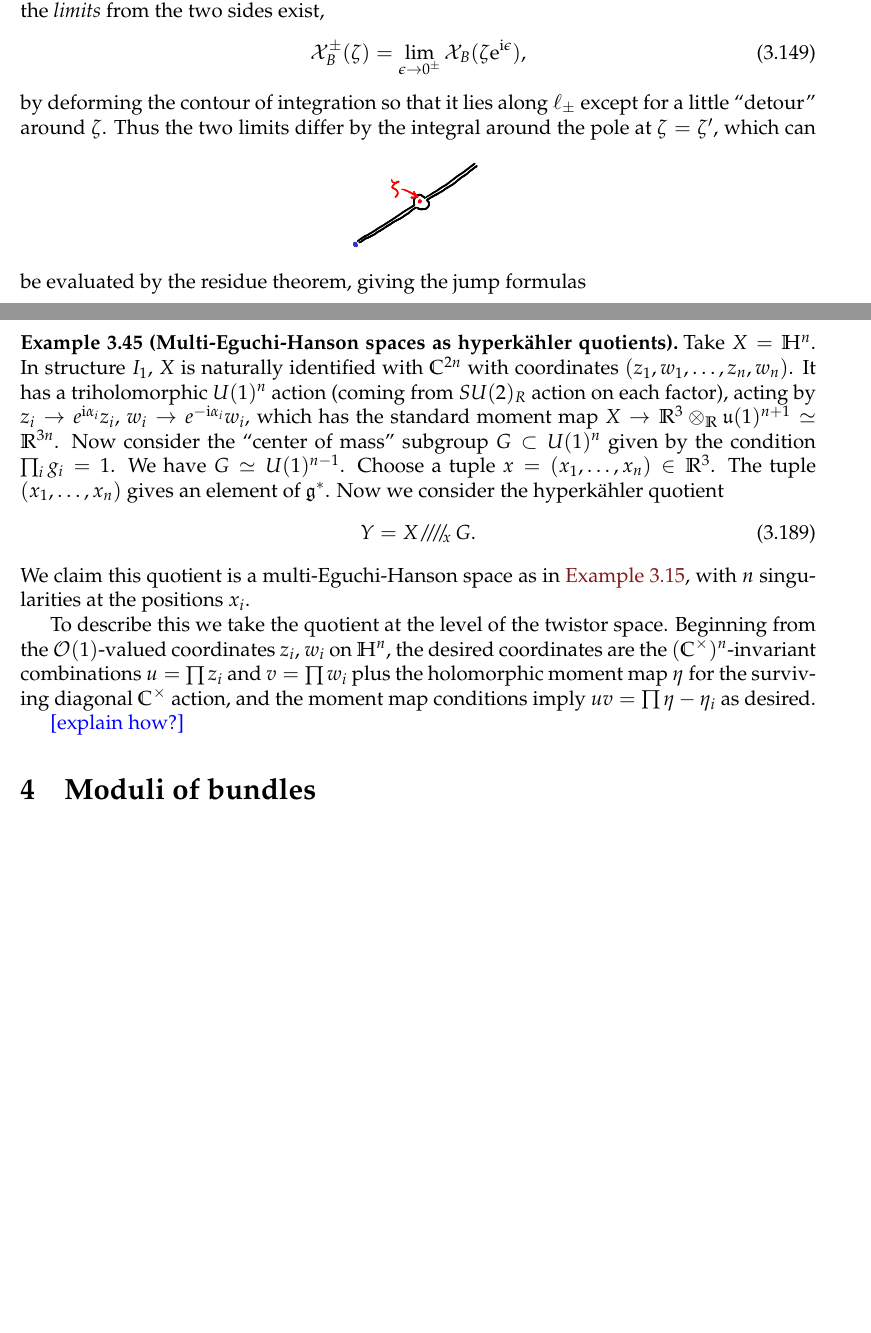
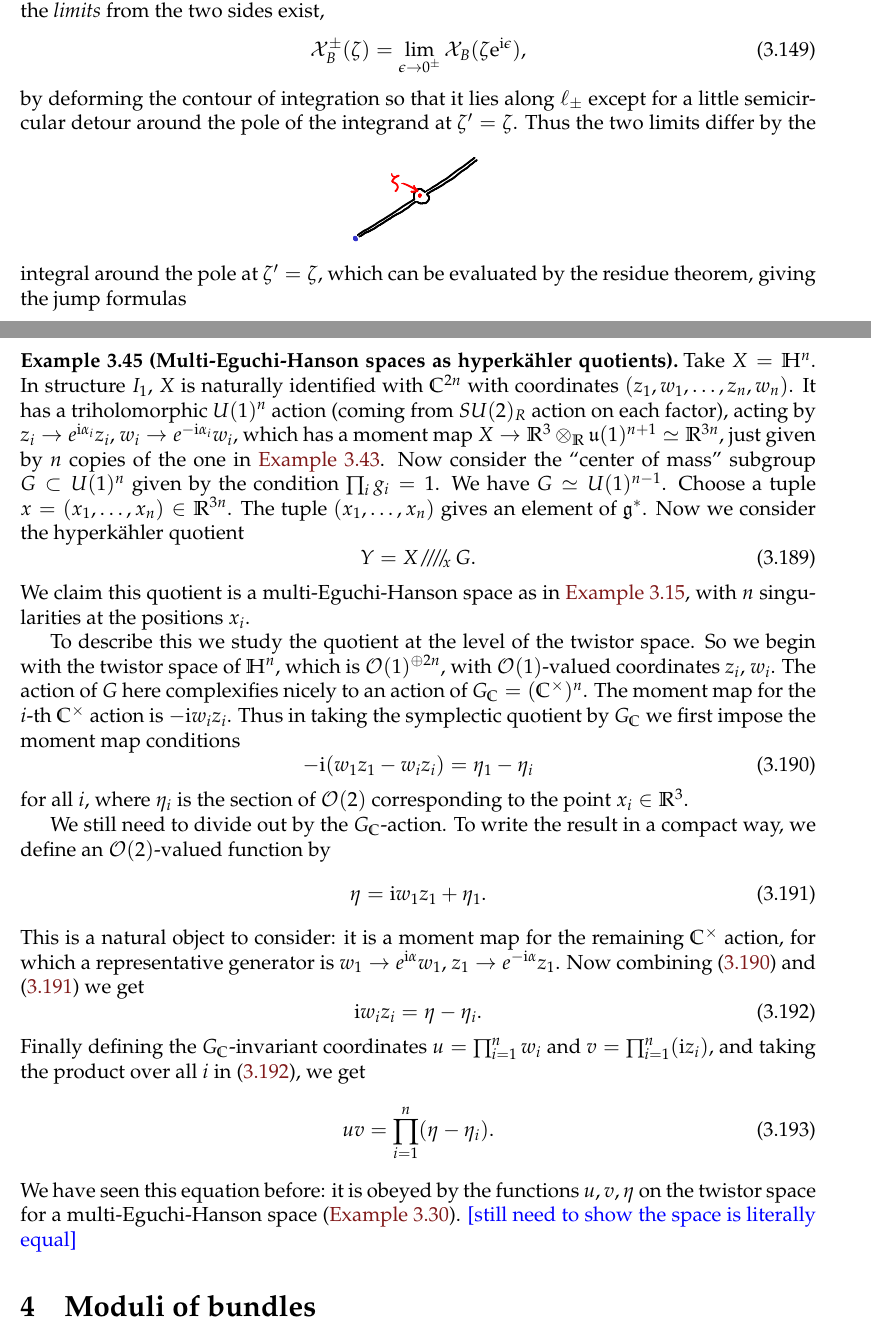
Before and after one commit to neitzke/higgs-bundles, a LaTeX document (higgs-bundles.tex): two parts of pages 44 and 53 of 59, joined at a grey line, cut so that both start at the same text, the shorter picture padded with empty space. Compiled offline with pdfLaTeX.

Commit message:
expand discussion of multi-EH as HK quotient

```diff
--- a/higgs-bundles.tex
+++ b/higgs-bundles.tex
@@ -3229,10 +3229,11 @@ One can however see that the \ti{limits} from the two sides exist,
   \cX_B^\pm(\zeta) = \lim_{\eps \to 0^\pm} \cX_B(\zeta \e^{\I \eps}),
 \end{equation}
 by deforming the contour of integration so that it lies along
-$\ell_\pm$ except for a little ``detour'' around $\zeta$.
+$\ell_\pm$ except for a little semicircular detour around the
+pole of the integrand at $\zeta' = \zeta$.
 \insfig{higgs-bundles-9}{0.8}
 Thus the two limits differ by the integral around the pole
-at $\zeta = \zeta'$, which can be evaluated by the residue theorem,
+at $\zeta' = \zeta$, which can be evaluated by the residue theorem,
 giving the jump formulas
 \begin{align}
   \cX_B^+(\zeta) &= \cX_B^-(\zeta)(1 - \cX_A(\zeta))^{-1} \text{ for } \zeta \in \ell_+, \label{eq:ooguri-vafa-cluster-1} \\
@@ -3828,8 +3829,9 @@ In structure $I_1$, $X$ is naturally identified with
 $\C^{2n}$ with coordinates $(z_1, w_1, \dots, z_{n}, w_{n})$.
 It has a triholomorphic $U(1)^{n}$ action (coming from $SU(2)_R$ action on
 each factor), acting by $z_i \to e^{\I \alpha_i} z_i$,
-$w_i \to e^{-\I \alpha_i} w_i$, which has the standard moment map
-$X \to \R^3 \otimes_\R \fu(1)^{n+1} \simeq \R^{3n}$.
+$w_i \to e^{-\I \alpha_i} w_i$, which has a moment map
+$X \to \R^3 \otimes_\R \fu(1)^{n+1} \simeq \R^{3n}$,
+just given by $n$ copies of the one in \autoref{exa:hk-quotients-of-H}.
 % , given by
 % \begin{align}
 %   \mu_{i,1} &= \half (\abs{w_i}^2 - \abs{z_i}^2), \\
@@ -3838,7 +3840,7 @@ $X \to \R^3 \otimes_\R \fu(1)^{n+1} \simeq \R^{3n}$.
 Now consider the ``center of mass'' subgroup $G \subset U(1)^{n}$
 given by the condition $\prod_i g_i = 1$.
 We have $G \simeq U(1)^{n-1}$.
-Choose a tuple $x = (x_1, \dots, x_n) \in \R^3$. The tuple
+Choose a tuple $x = (x_1, \dots, x_n) \in \R^{3n}$. The tuple
 $(x_1, \dots, x_n)$ gives an element of $\fg^*$.
 Now we consider the \hk quotient
 \begin{equation}
@@ -3848,14 +3850,52 @@ We claim this quotient is a multi-Eguchi-Hanson space
 as in \autoref{exa:multi-eguchi-hanson}, with $n$ singularities
 at the positions $x_i$.
 
-To describe this we take the quotient at the level of the twistor space.
-Beginning from the $\cO(1)$-valued coordinates $z_i$, $w_i$
-on $\bbH^n$, the desired coordinates are the $(\C^\times)^n$-invariant combinations $u = \prod z_i$ and $v = \prod w_i$ plus the holomorphic moment
-map $\eta$ for the surviving diagonal $\C^\times$ action, and the moment
-map conditions imply
-$uv = \prod \eta - \eta_i$ as desired.
-
-\fixme{explain how?}
+To describe this we study the quotient at the level of the
+twistor space.
+So we begin with the twistor space of $\bbH^n$, which is
+$\cO(1)^{\oplus 2n}$, with
+$\cO(1)$-valued coordinates $z_i$, $w_i$.
+The action of $G$ here complexifies nicely to an
+action of $G_\C = (\C^\times)^n$.
+The moment map for the $i$-th $\C^\times$ action is
+$-\I w_i z_i$. Thus in taking the symplectic
+quotient by $G_\C$ we first impose the moment map
+conditions
+\begin{equation} \label{eq:eh-quotient-moment-map-conditions}
+  -\I (w_1 z_1 - w_i z_i) = \eta_1 - \eta_i
+\end{equation}
+for all $i$, where $\eta_i$ is the section of
+$\cO(2)$ corresponding to the point $x_i \in \R^3$.
+
+We still need to divide out by the $G_\C$-action.
+To write the result in a compact way,
+we define an $\cO(2)$-valued function by
+\begin{equation} \label{eq:eh-quotient-overall-moment-map}
+  \eta = \I w_1 z_1 + \eta_1.
+\end{equation}
+This is a natural object to consider: it is
+a moment map for the remaining
+$\C^\times$
+action, for which a representative generator is
+$w_1 \to e^{\I \alpha} w_1$, $z_1 \to e^{-\I \alpha} z_1$.
+Now combining \eqref{eq:eh-quotient-moment-map-conditions}
+and \eqref{eq:eh-quotient-overall-moment-map} we get
+\begin{equation} \label{eq:eh-quotient-moment-cond-simplified}
+  \I w_i z_i = \eta - \eta_i.
+\end{equation}
+Finally defining the $G_\C$-invariant coordinates
+$u = \prod_{i=1}^n w_i$ and
+$v = \prod_{i=1}^n (\I z_i)$,
+and taking the product over all $i$ in
+\eqref{eq:eh-quotient-moment-cond-simplified}, we get
+\begin{equation}
+  u v = \prod_{i=1}^n (\eta - \eta_i).
+\end{equation}
+We have seen this equation before: it is obeyed
+by the functions $u,v,\eta$ on the twistor space
+for a multi-Eguchi-Hanson space
+(\autoref{exa:multi-eguchi-hanson-twistor}).
+\fixme{still need to show the space is literally equal}
 
 \end{example}
 
```
Also changed, not shown: higgs-bundles.tex (2 more changed lines).
